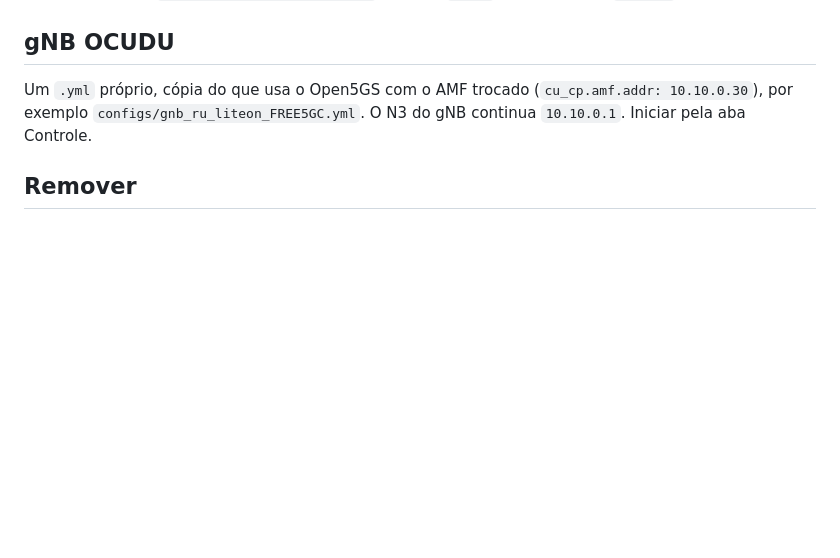
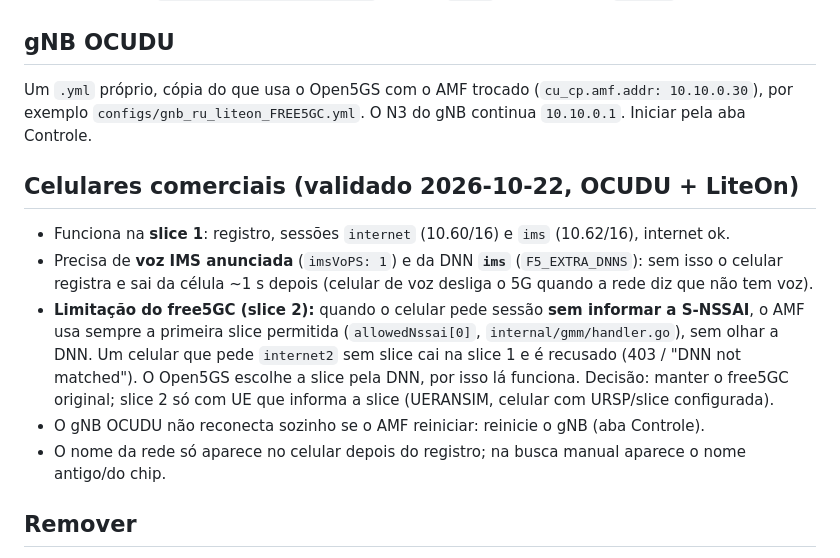
Before and after one commit to Miguelclunardi/InnovaNetwork, a Markdown page: free5gc/README.md, the part around the change. GitHub-like rendering; blank space fills up the shorter version.

Commit message:
free5GC: celulares reais validados na slice 1; limitação de slice sem S-NSSAI documentada

```diff
--- a/free5gc/README.md
+++ b/free5gc/README.md
@@ -50,6 +50,19 @@ dos pools para a internet pelo `eth0` do pod.
 Um `.yml` próprio, cópia do que usa o Open5GS com o AMF trocado (`cu_cp.amf.addr: 10.10.0.30`), por exemplo
 `configs/gnb_ru_liteon_FREE5GC.yml`. O N3 do gNB continua `10.10.0.1`. Iniciar pela aba Controle.
 
+## Celulares comerciais (validado 2026-10-22, OCUDU + LiteOn)
+
+- Funciona na **slice 1**: registro, sessões `internet` (10.60/16) e `ims` (10.62/16), internet ok.
+- Precisa de **voz IMS anunciada** (`imsVoPS: 1`) e da DNN **`ims`** (`F5_EXTRA_DNNS`): sem isso o celular
+  registra e sai da célula ~1 s depois (celular de voz desliga o 5G quando a rede diz que não tem voz).
+- **Limitação do free5GC (slice 2):** quando o celular pede sessão **sem informar a S-NSSAI**, o AMF usa sempre a
+  primeira slice permitida (`allowedNssai[0]`, `internal/gmm/handler.go`), sem olhar a DNN. Um celular que pede
+  `internet2` sem slice cai na slice 1 e é recusado (403 / "DNN not matched"). O Open5GS escolhe a slice pela DNN,
+  por isso lá funciona. Decisão: manter o free5GC original; slice 2 só com UE que informa a slice (UERANSIM,
+  celular com URSP/slice configurada).
+- O gNB OCUDU não reconecta sozinho se o AMF reiniciar: reinicie o gNB (aba Controle).
+- O nome da rede só aparece no celular depois do registro; na busca manual aparece o nome antigo/do chip.
+
 ## Remover
 
 `./free5gc/uninstall.sh` apaga só o namespace `free5gc` (inclusive os assinantes dele). O módulo:
```
Also changed, not shown: docs/decisoes.md (+4 -1 lines).
